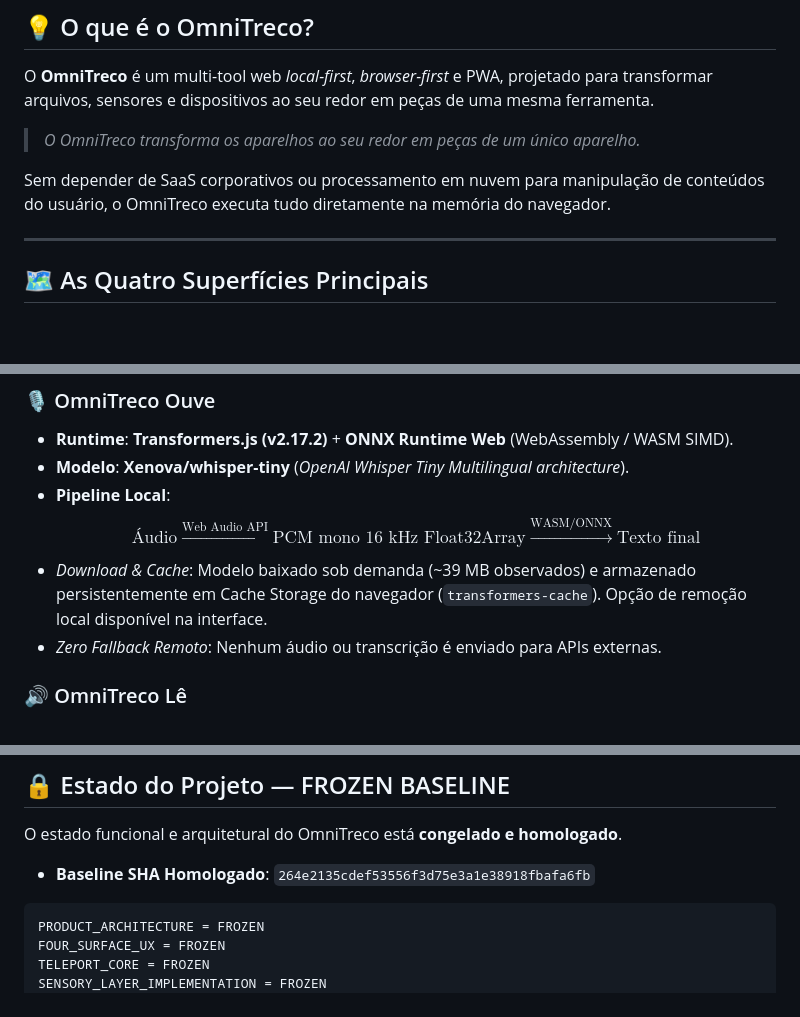
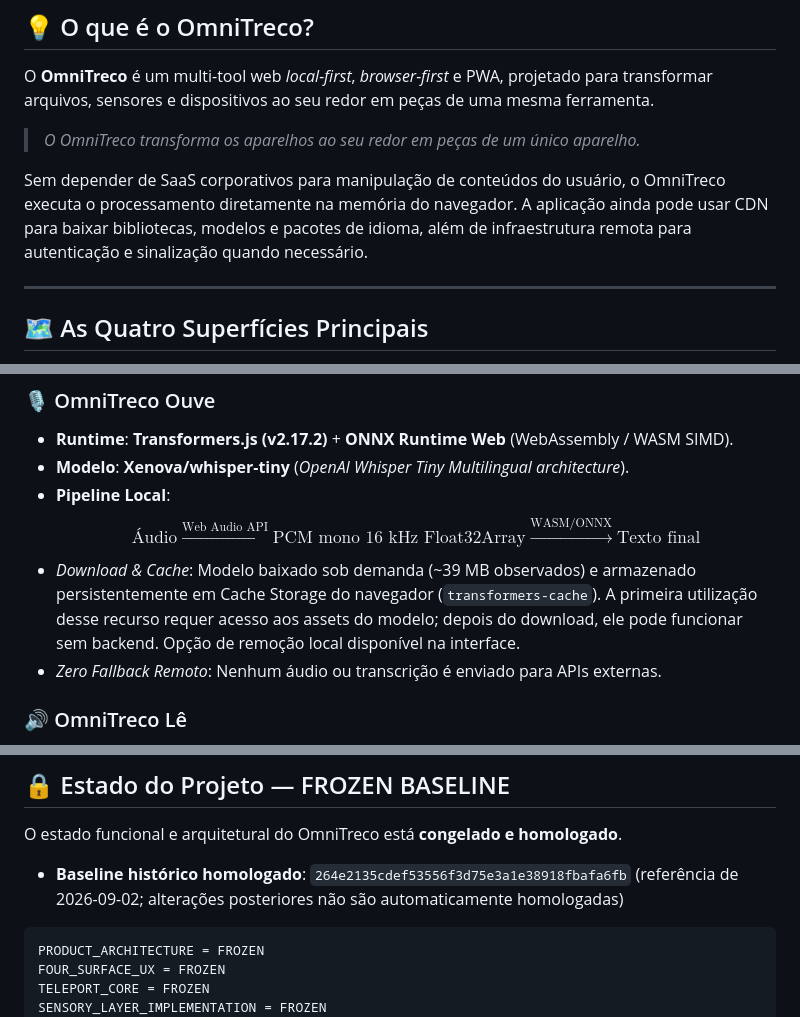
Before and after one commit to NomosLudens/omnitreco-repicable, a Markdown page: README.md, 3 parts joined by grey strips. GitHub-like rendering; blank space fills up the shorter version.

Commit message:
docs: align README with current repository state

````diff
--- a/README.md
+++ b/README.md
@@ -14,7 +14,7 @@ O **OmniTreco** é um multi-tool web *local-first*, *browser-first* e PWA, proje
 
 > *O OmniTreco transforma os aparelhos ao seu redor em peças de um único aparelho.*
 
-Sem depender de SaaS corporativos ou processamento em nuvem para manipulação de conteúdos do usuário, o OmniTreco executa tudo diretamente na memória do navegador.
+Sem depender de SaaS corporativos para manipulação de conteúdos do usuário, o OmniTreco executa o processamento diretamente na memória do navegador. A aplicação ainda pode usar CDN para baixar bibliotecas, modelos e pacotes de idioma, além de infraestrutura remota para autenticação e sinalização quando necessário.
 
 ---
 
@@ -78,7 +78,7 @@ Menu Quick Pocket acessível para utilitários imediatos:
 - **Modelo**: **Xenova/whisper-tiny** (*OpenAI Whisper Tiny Multilingual architecture*).
 - **Pipeline Local**:
   $$\text{Áudio} \xrightarrow{\text{Web Audio API}} \text{PCM mono 16 kHz Float32Array} \xrightarrow{\text{WASM/ONNX}} \text{Texto final}$$
-- *Download & Cache*: Modelo baixado sob demanda (~39 MB observados) e armazenado persistentemente em Cache Storage do navegador (`transformers-cache`). Opção de remoção local disponível na interface.
+- *Download & Cache*: Modelo baixado sob demanda (~39 MB observados) e armazenado persistentemente em Cache Storage do navegador (`transformers-cache`). A primeira utilização desse recurso requer acesso aos assets do modelo; depois do download, ele pode funcionar sem backend. Opção de remoção local disponível na interface.
 - *Zero Fallback Remoto*: Nenhum áudio ou transcrição é enviado para APIs externas.
 
 ### 🔊 OmniTreco Lê
@@ -153,7 +153,7 @@ A auditoria completa de hashes, versões e licenças está detalhada em [THIRD_P
 
 O estado funcional e arquitetural do OmniTreco está **congelado e homologado**.
 
-- **Baseline SHA Homologado**: `264e2135cdef53556f3d75e3a1e38918fbafa6fb`
+- **Baseline histórico homologado**: `264e2135cdef53556f3d75e3a1e38918fbafa6fb` (referência de 2026-09-02; alterações posteriores não são automaticamente homologadas)
 
 ```ini
 PRODUCT_ARCHITECTURE = FROZEN
````
Also changed, not shown: other parts of README.md (+1 -1 lines).
